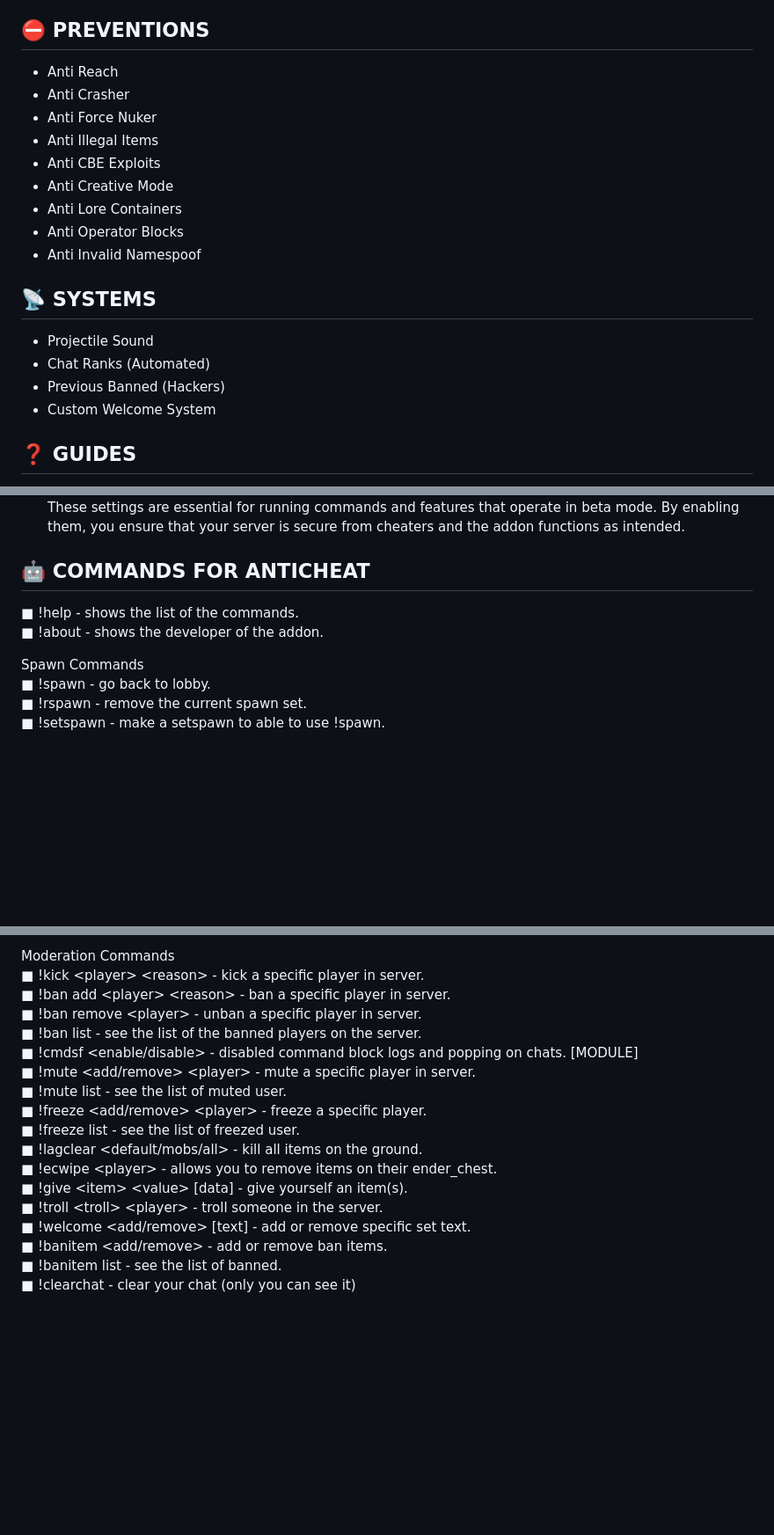
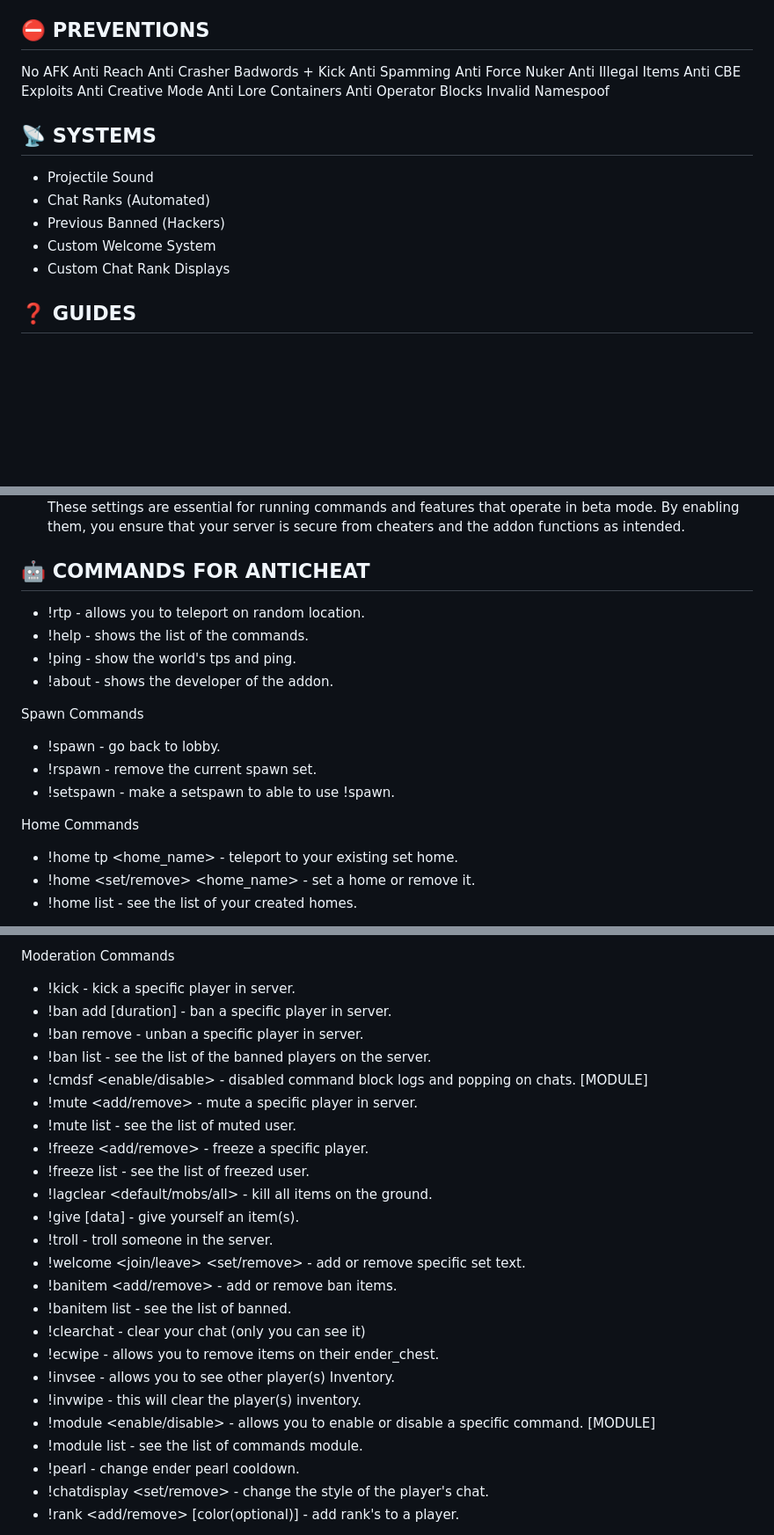
Before and after one commit to BlueModsYT/BlueMods-AntiCheat, a Markdown page: README.md, 3 parts joined by grey strips. Shown at 88% size. GitHub-like rendering; blank space fills up the shorter version.

```diff
--- a/README.md
+++ b/README.md
@@ -16,21 +16,25 @@ You can ONLY download the anticheat on our official sites:
 - [GITHUB](https://github.com/BlueModsYT/BlueMods-AntiCheat/releases)
 
 ## **⛔ PREVENTIONS**
-- Anti Reach
-- Anti Crasher
-- Anti Force Nuker
-- Anti Illegal Items
-- Anti CBE Exploits
-- Anti Creative Mode
-- Anti Lore Containers
-- Anti Operator Blocks
-- Anti Invalid Namespoof
+No AFK
+Anti Reach
+Anti Crasher
+Badwords + Kick
+Anti Spamming
+Anti Force Nuker
+Anti Illegal Items
+Anti CBE Exploits
+Anti Creative Mode
+Anti Lore Containers
+Anti Operator Blocks
+Invalid Namespoof
 
 ## **📡 SYSTEMS**
 - Projectile Sound
 - Chat Ranks (Automated)
 - Previous Banned (Hackers)
 - Custom Welcome System
+- Custom Chat Rank Displays
 
 ## **❓ GUIDES**
 - Ensure you type `!op add <player>` before using `!?` or `!help`. (If `!op` is not functioning, use `/tag @s add admin`).
@@ -44,13 +48,19 @@ You can ONLY download the anticheat on our official sites:
 **Why enable these?**
 These settings are essential for running commands and features that operate in beta mode. By enabling them, you ensure that your server is secure from cheaters and the addon functions as intended.
 
+## **🤖 COMMANDS FOR ANTICHEAT**
+- !rtp - allows you to teleport on random location.
+- !help - shows the list of the commands.
+- !ping - show the world's tps and ping.
+- !about - shows the developer of the addon.
 
-## **🤖 COMMANDS FOR ANTICHEAT**
-■ !help - shows the list of the commands.<br>
-■ !about - shows the developer of the addon.<br>
+Spawn Commands
+- !spawn - go back to lobby.
+- !rspawn - remove the current spawn set.
+- !setspawn - make a setspawn to able to use !spawn.
 
-Spawn Commands<br>
-■ !spawn - go back to lobby.<br>
-■ !rspawn - remove the current spawn set.<br>
-■ !setspawn - make a setspawn to able to use !spawn.<br>
+Home Commands
+- !home tp <home_name> - teleport to your existing set home.
+- !home <set/remove> <home_name> - set a home or remove it.
+- !home list - see the list of your created homes.
 
@@ -71,20 +81,27 @@ Gamemode Commands<br>
 
-Moderation Commands<br>
-■ !kick \<player> \<reason> - kick a specific player in server.<br>
-■ !ban add \<player> \<reason> - ban a specific player in server.<br>
-■ !ban remove \<player> - unban a specific player in server.<br>
-■ !ban list - see the list of the banned players on the server.<br>
-■ !cmdsf <enable/disable> - disabled command block logs and popping on chats. [MODULE]<br>
-■ !mute <add/remove> \<player> - mute a specific player in server.<br>
-■ !mute list - see the list of muted user.<br>
-■ !freeze <add/remove> \<player> - freeze a specific player.<br>
-■ !freeze list - see the list of freezed user.<br>
-■ !lagclear <default/mobs/all> - kill all items on the ground.<br>
-■ !ecwipe \<player> - allows you to remove items on their ender_chest.<br>
-■ !give \<item> \<value> [data] - give yourself an item(s).<br>
-■ !troll \<troll> \<player> - troll someone in the server.<br>
-■ !welcome <add/remove> [text] - add or remove specific set text.<br>
-■ !banitem <add/remove> <item> - add or remove ban items.<br>
-■ !banitem list - see the list of banned.<br>
-■ !clearchat - clear your chat (only you can see it)<br>
+Moderation Commands
+- !kick <player> <reason> - kick a specific player in server.
+- !ban add [duration] <player> <reason> - ban a specific player in server.
+- !ban remove <player> - unban a specific player in server.
+- !ban list - see the list of the banned players on the server.
+- !cmdsf <enable/disable> - disabled command block logs and popping on chats. [MODULE]
+- !mute <add/remove> <player> - mute a specific player in server.
+- !mute list - see the list of muted user.
+- !freeze <add/remove> <player> - freeze a specific player.
+- !freeze list - see the list of freezed user.
+- !lagclear <default/mobs/all> - kill all items on the ground.
+- !give <item> <value> [data] - give yourself an item(s).
+- !troll <troll> <player> - troll someone in the server.
+- !welcome <join/leave> <set/remove> <text> - add or remove specific set text.
+- !banitem <add/remove> <item> - add or remove ban items.
+- !banitem list - see the list of banned.
+- !clearchat - clear your chat (only you can see it)
+- !ecwipe <player> - allows you to remove items on their ender_chest.
+- !invsee <player> - allows you to see other player(s) Inventory.
+- !invwipe <player> - this will clear the player(s) inventory.
+- !module <enable/disable> <command> - allows you to enable or disable a specific command. [MODULE]
+- !module list - see the list of commands module.
+- !pearl <duration> - change ender pearl cooldown.
+- !chatdisplay <set/remove> <hatstyle> - change the style of the player's chat.
+- !rank <add/remove> <rank> [color(optional)] <player> - add rank's to a player.
 
```
Also changed, not shown: other parts of README.md (+24 -27 lines).
